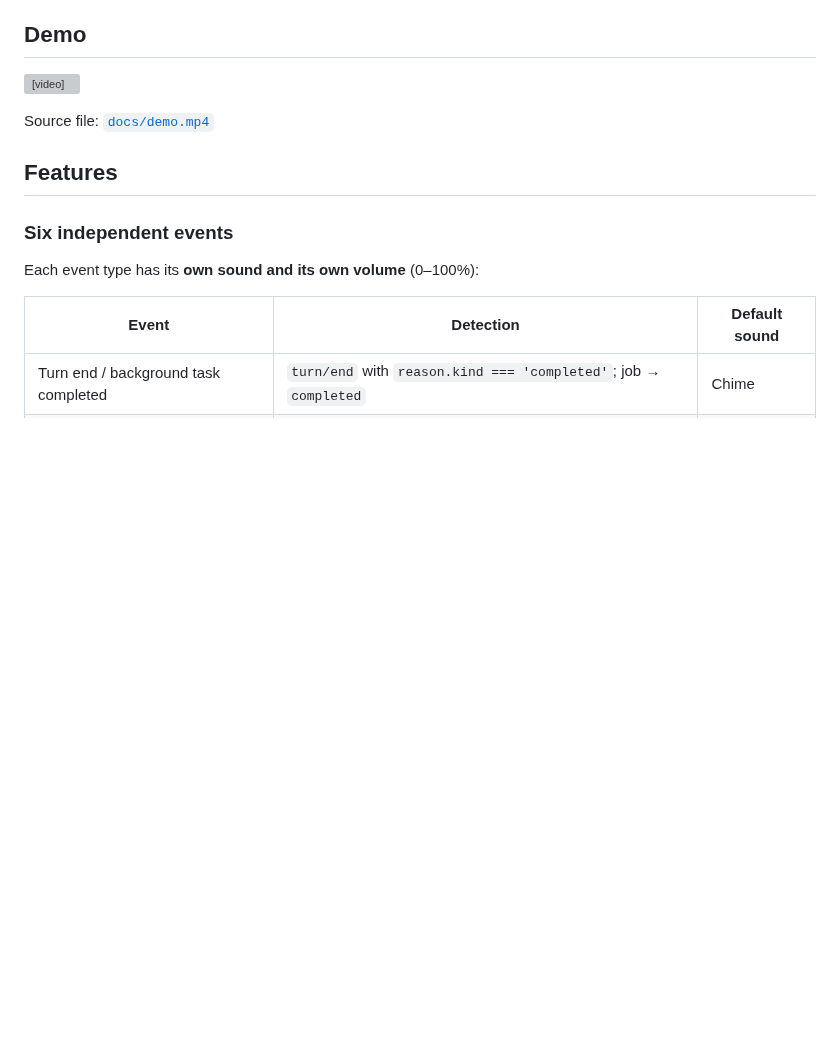
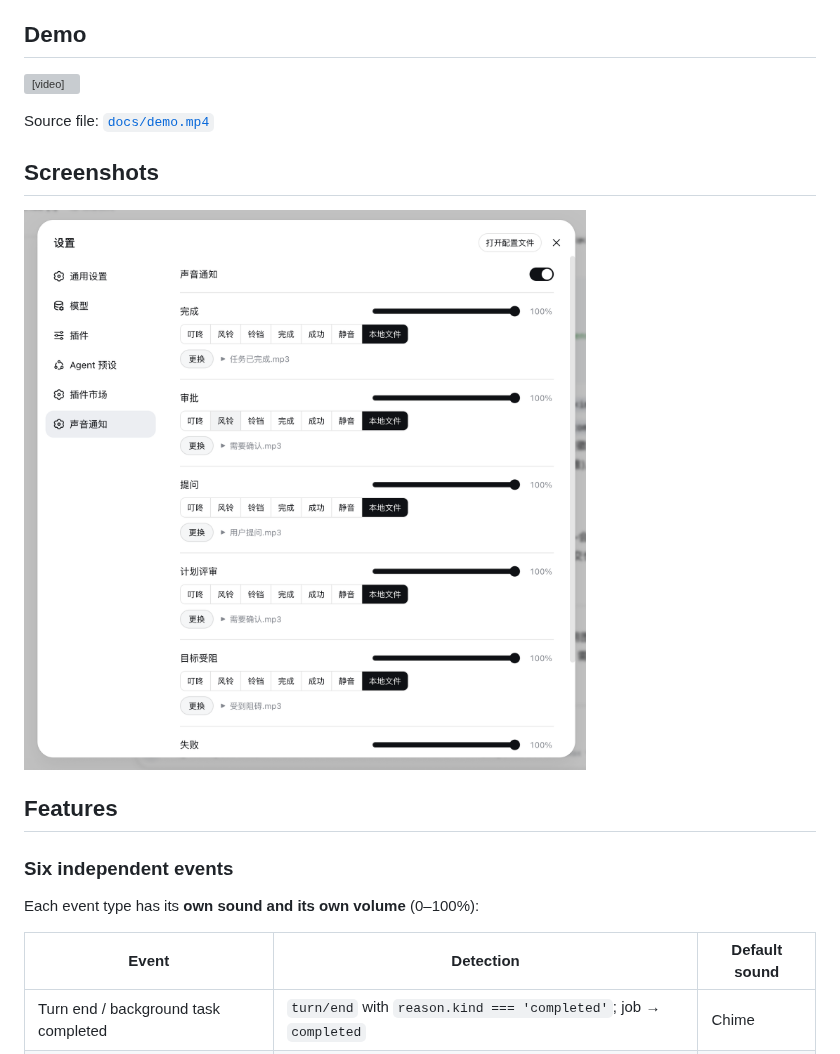
Before and after one commit to AI-Galaxy-GPU/dsh-sound, a Markdown page: README.md, the part around the change. Drawn GitHub-style; pictures changed too: assets/screenshots/sound-image.png (added); blank space fills up the shorter version; grey boxes are pictures that could not be loaded.

Commit message:
docs: add settings screenshot for marketplace listing

```diff
--- a/README.md
+++ b/README.md
@@ -12,6 +12,10 @@ finishes, and an attention sound whenever something needs a human.
 <video src="https://github.com/user-attachments/assets/4441d222-5b74-4598-895e-fd5678641ee7" controls></video>
 
 Source file: [`docs/demo.mp4`](docs/demo.mp4)
+
+## Screenshots
+
+![dsh-sound settings](assets/screenshots/sound-image.png)
 
 ## Features
 
```
Also changed, not shown: README.zh.md (+4 -0 lines).
